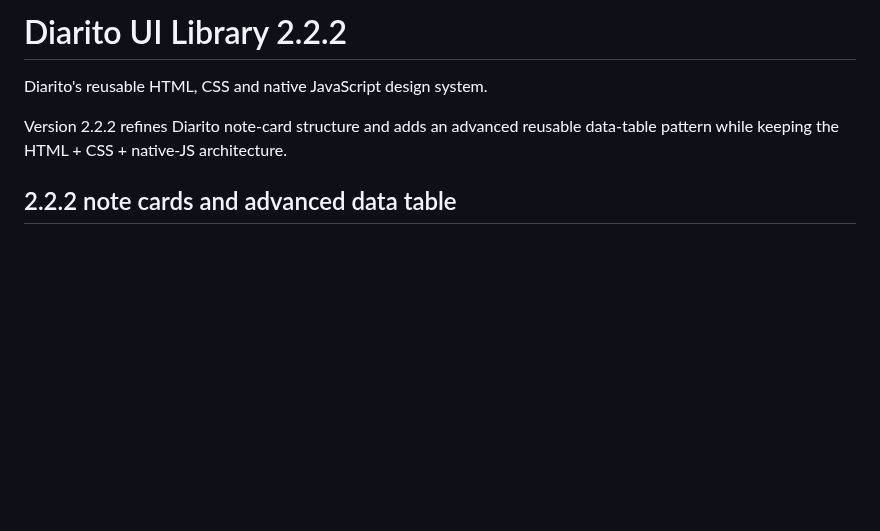
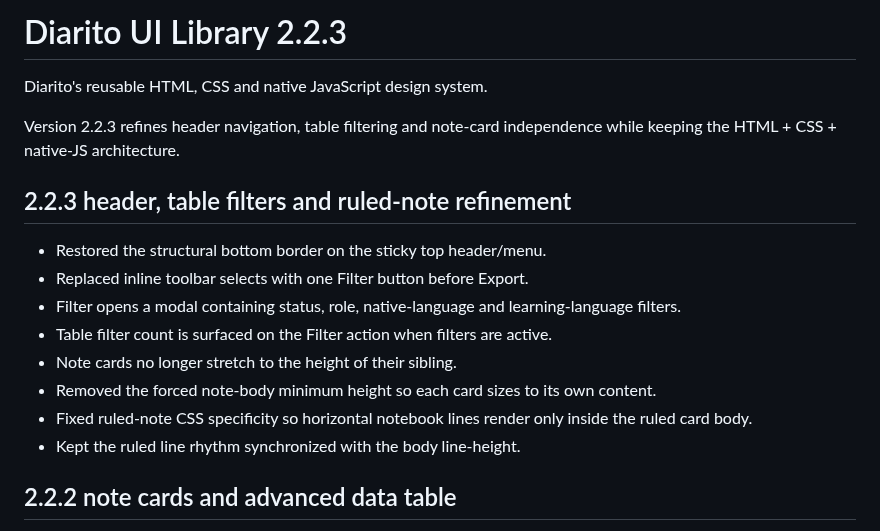
Before and after one commit to nickramen/diarito-ui, a Markdown page: README.md, the part around the change. Drawn GitHub-style; blank space fills up the shorter version.

Commit message:
docs: document 2.2.3

```diff
--- a/README.md
+++ b/README.md
@@ -1,11 +1,23 @@
-# Diarito UI Library 2.2.2
+# Diarito UI Library 2.2.3
 
 Diarito's reusable HTML, CSS and native JavaScript design system.
 
-Version 2.2.2 refines Diarito note-card structure and adds an advanced reusable data-table pattern while keeping the HTML + CSS + native-JS architecture.
+Version 2.2.3 refines header navigation, table filtering and note-card independence while keeping the HTML + CSS + native-JS architecture.
 
 
 
+
+
+## 2.2.3 header, table filters and ruled-note refinement
+
+- Restored the structural bottom border on the sticky top header/menu.
+- Replaced inline toolbar selects with one Filter button before Export.
+- Filter opens a modal containing status, role, native-language and learning-language filters.
+- Table filter count is surfaced on the Filter action when filters are active.
+- Note cards no longer stretch to the height of their sibling.
+- Removed the forced note-body minimum height so each card sizes to its own content.
+- Fixed ruled-note CSS specificity so horizontal notebook lines render only inside the ruled card body.
+- Kept the ruled line rhythm synchronized with the body line-height.
 
 ## 2.2.2 note cards and advanced data table
 
```
